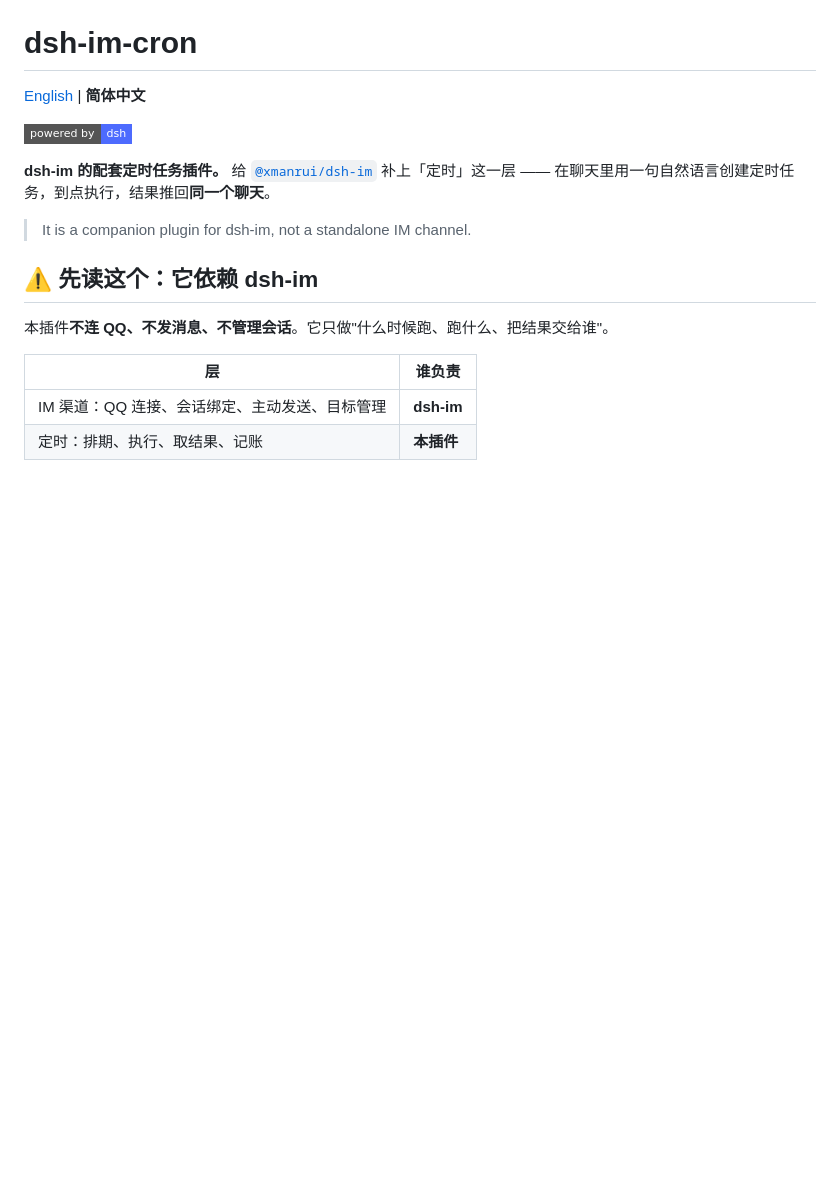
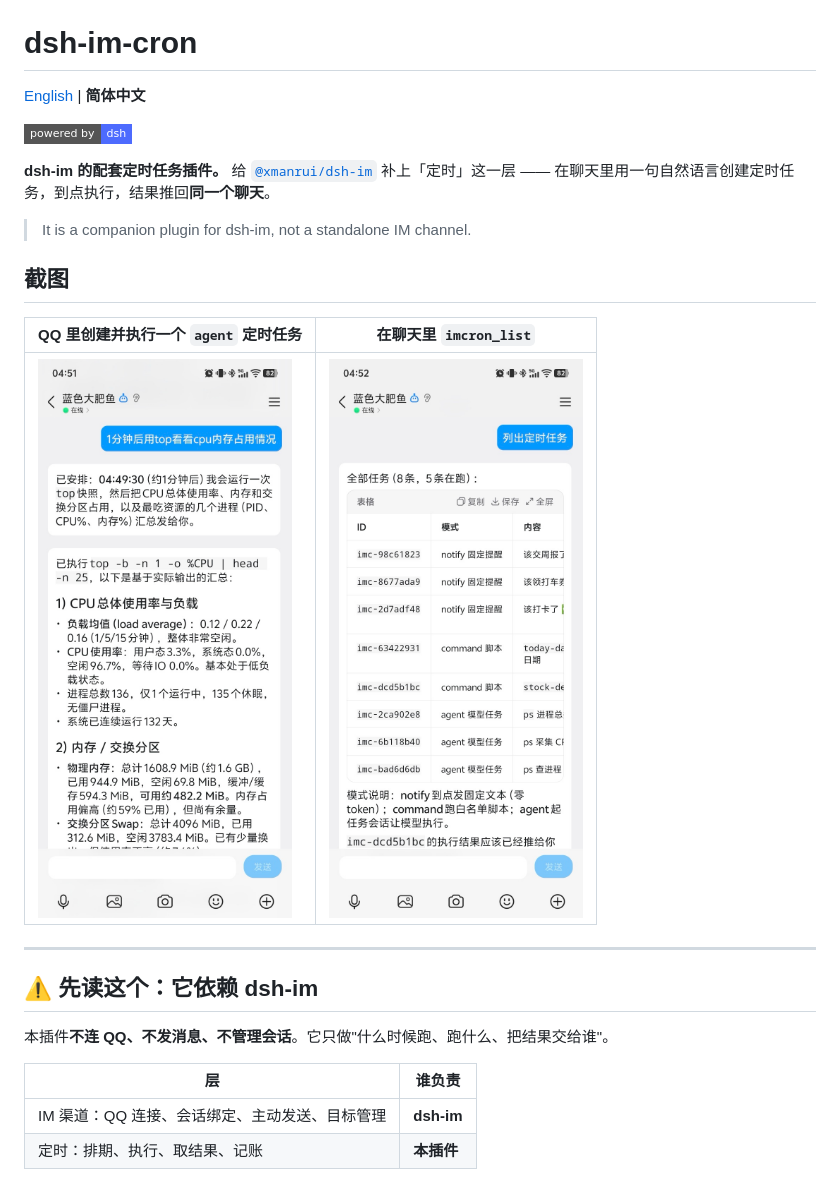
Before and after one commit to mashago/dsh-im-cron, a Markdown page: README.zh-CN.md, the part around the change. Rendered like a GitHub page; pictures changed too: docs/screenshots/qq-scheduled-agent-task.jpg (added), docs/screenshots/qq-task-list.jpg (added); badges without logos; blank space fills up the shorter version.

```diff
--- a/README.zh-CN.md
+++ b/README.zh-CN.md
@@ -7,6 +7,14 @@
 **dsh-im 的配套定时任务插件。** 给 [`@xmanrui/dsh-im`](https://www.npmjs.com/package/@xmanrui/dsh-im) 补上「定时」这一层 —— 在聊天里用一句自然语言创建定时任务，到点执行，结果推回**同一个聊天**。
 
 > It is a companion plugin for dsh-im, not a standalone IM channel.
+
+## 截图
+
+| QQ 里创建并执行一个 `agent` 定时任务 | 在聊天里 `imcron_list` |
+|---|---|
+| <img src="docs/screenshots/qq-scheduled-agent-task.jpg" width="340" alt="QQ 聊天：用户说 1 分钟后用 top 看看 CPU 内存占用，机器人确认排期并在到点后回复报告"> | <img src="docs/screenshots/qq-task-list.jpg" width="340" alt="QQ 聊天：用户说列出定时任务，机器人用表格按 notify / command / agent 列出任务"> |
+
+---
 
 ## ⚠️ 先读这个：它依赖 dsh-im
 
```
Also changed, not shown: README.md (+8 -0 lines).
